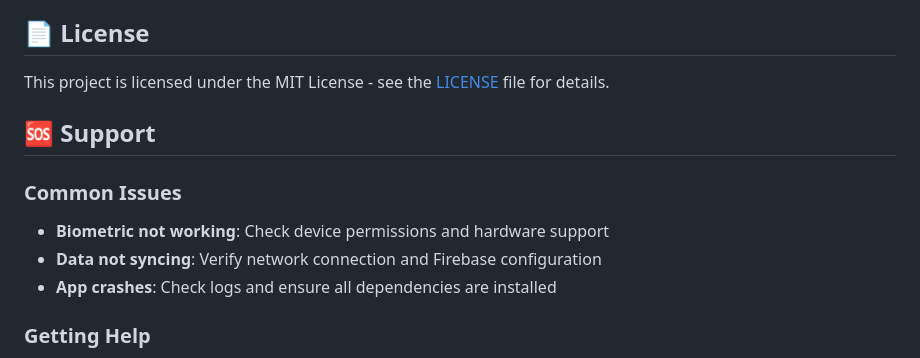
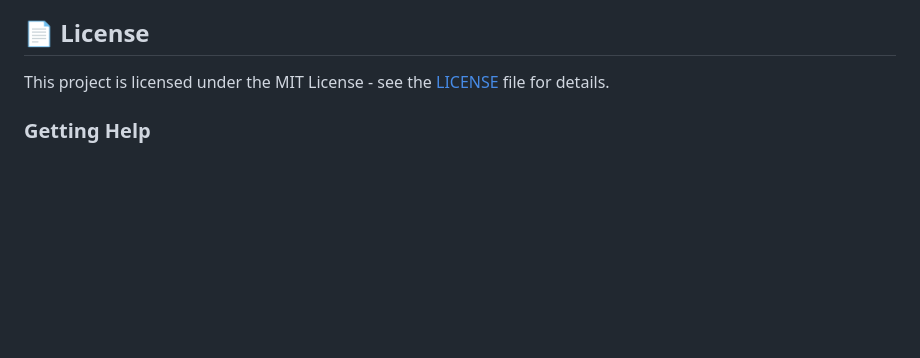
Before and after one commit to technitishmodi/LinkCrypta, a Markdown page: README.md, the part around the change. Drawn GitHub-style; blank space fills up the shorter version.

Commit message:
Remove support section and common issues from README.md

```diff
--- a/README.md
+++ b/README.md
@@ -279,13 +279,6 @@ flutter drive --target=test_driver/app.dart
 
 This project is licensed under the MIT License - see the [LICENSE](LICENSE) file for details.
 
-## 🆘 Support
-
-### Common Issues
-- **Biometric not working**: Check device permissions and hardware support
-- **Data not syncing**: Verify network connection and Firebase configuration
-- **App crashes**: Check logs and ensure all dependencies are installed
-
 ### Getting Help
 - 📧 Email: support@linkcrypta.app
 - 🐛 Issues: [GitHub Issues](https://github.com/technitishmodi/vaultmate/issues)
```
